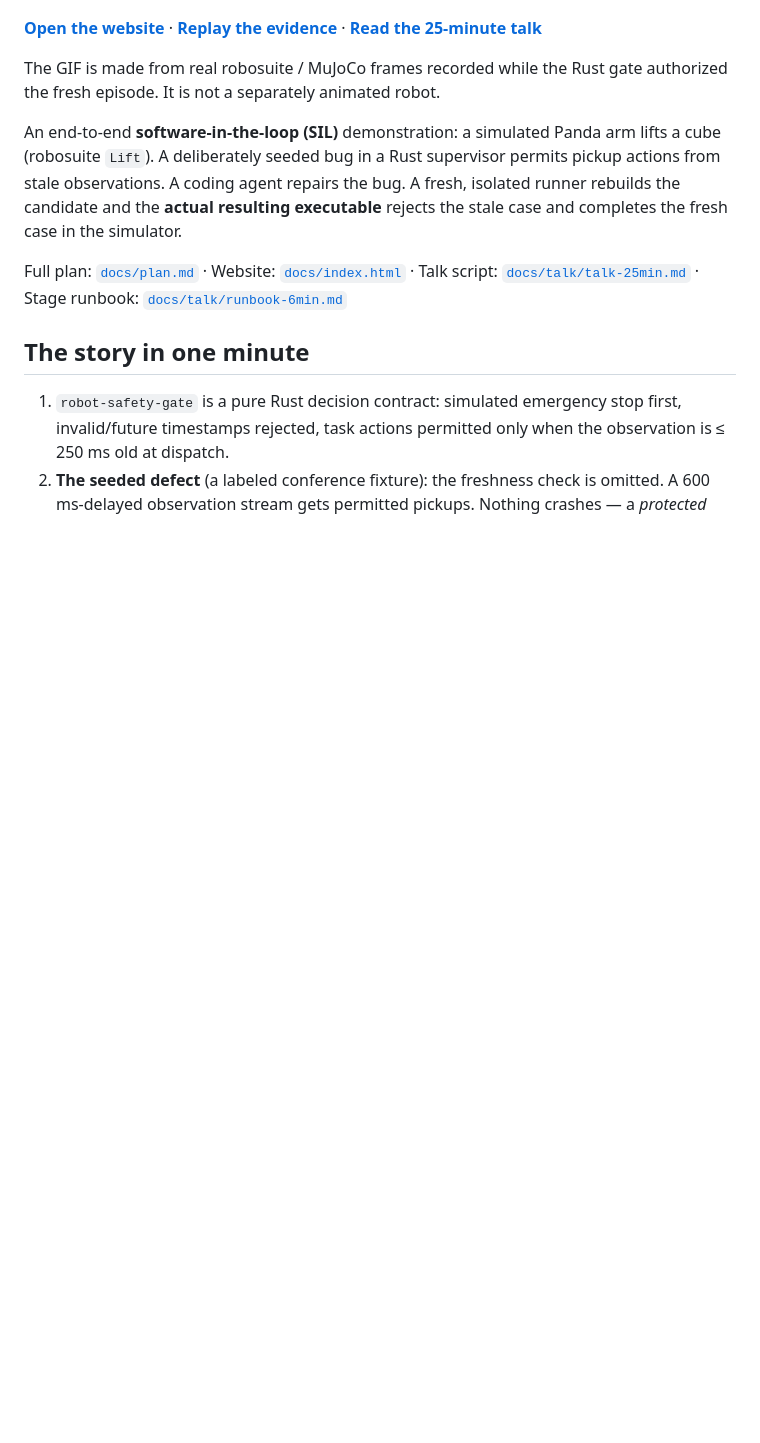
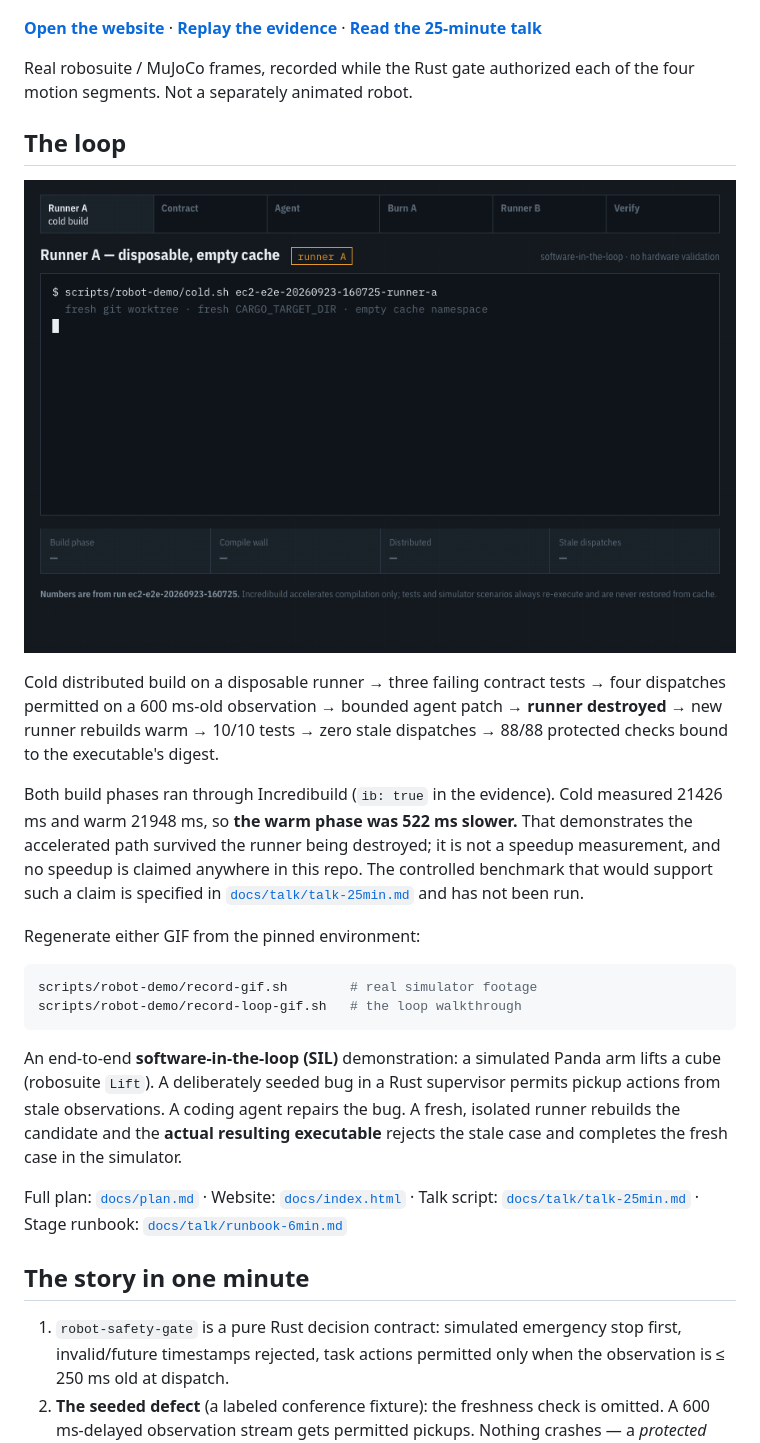
Before and after one commit to zozo123/rust-china-conf, a Markdown page: README.md, the part around the change. GitHub-like rendering; pictures changed too: docs/assets/validation-loop.gif (added); blank space fills up the shorter version.

Commit message:
Add loop walkthrough GIF and frame-addressable loop page
docs/demo/loop.html renders the recorded validation loop at ?frame=N, so
the GIF is reproducible rather than hand-assembled:
scripts/robot-demo/record-loop-gif.sh screenshots each frame and encodes it.

The walkthrough covers the whole arc — cold distributed build on a disposable
runner, three failing contract tests, four dispatches permitted on a 600 ms
observation, the bounded agent patch, the runner destroyed, a new runner
rebuilding from the parent-warmed cache, 10/10 tests, zero stale dispatches,
and 88/88 protected checks bound to the executable digest.

It shows the unflattering number on purpose: the warm phase measured 21948 ms
against 21426 ms cold, so it was slower. Both phases carried ib:true, which
is the actual claim — the accelerated path stayed engaged across a destroyed
runner. No speedup is asserted.

Co-authored-by: Cursor <cursoragent@cursor.com>

````diff
--- a/README.md
+++ b/README.md
@@ -10,8 +10,31 @@
 **[Replay the evidence](https://zozo123.github.io/rust-china-conf/demo/?play=seeded)** ·
 **[Read the 25-minute talk](docs/talk/talk-25min.md)**
 
-The GIF is made from real robosuite / MuJoCo frames recorded while the Rust
-gate authorized the fresh episode. It is not a separately animated robot.
+Real robosuite / MuJoCo frames, recorded while the Rust gate authorized each
+of the four motion segments. Not a separately animated robot.
+
+## The loop
+
+![The validation loop, end to end](docs/assets/validation-loop.gif)
+
+Cold distributed build on a disposable runner → three failing contract tests →
+four dispatches permitted on a 600 ms-old observation → bounded agent patch →
+**runner destroyed** → new runner rebuilds warm → 10/10 tests → zero stale
+dispatches → 88/88 protected checks bound to the executable's digest.
+
+Both build phases ran through Incredibuild (`ib: true` in the evidence). Cold
+measured 21426 ms and warm 21948 ms, so **the warm phase was 522 ms slower.**
+That demonstrates the accelerated path survived the runner being destroyed; it
+is not a speedup measurement, and no speedup is claimed anywhere in this repo.
+The controlled benchmark that would support such a claim is specified in
+[`docs/talk/talk-25min.md`](docs/talk/talk-25min.md) and has not been run.
+
+Regenerate either GIF from the pinned environment:
+
+```bash
+scripts/robot-demo/record-gif.sh        # real simulator footage
+scripts/robot-demo/record-loop-gif.sh   # the loop walkthrough
+```
 
 An end-to-end **software-in-the-loop (SIL)** demonstration: a simulated Panda
 arm lifts a cube (robosuite `Lift`). A deliberately seeded bug in a Rust
````
Also changed, not shown: 3 other files.
